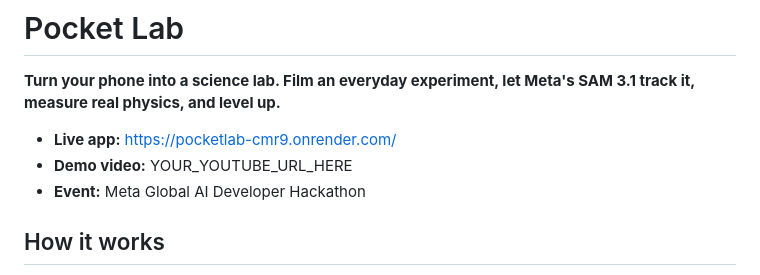
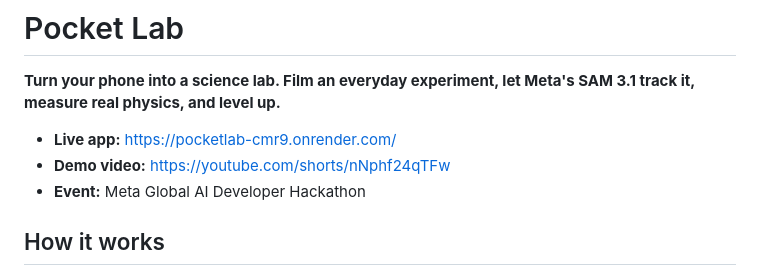
Before and after one commit to senkivskyy/pocketlab, a Markdown page: README.md, the part around the change. Drawn GitHub-style.

Commit message:
Update demo video link in README

```diff
--- a/README.md
+++ b/README.md
@@ -3,7 +3,7 @@
 **Turn your phone into a science lab. Film an everyday experiment, let Meta's SAM 3.1 track it, measure real physics, and level up.**
 
 - **Live app:** https://pocketlab-cmr9.onrender.com/
-- **Demo video:** YOUR_YOUTUBE_URL_HERE
+- **Demo video:** https://youtube.com/shorts/nNphf24qTFw
 - **Event:** Meta Global AI Developer Hackathon
 
 ## How it works
```
